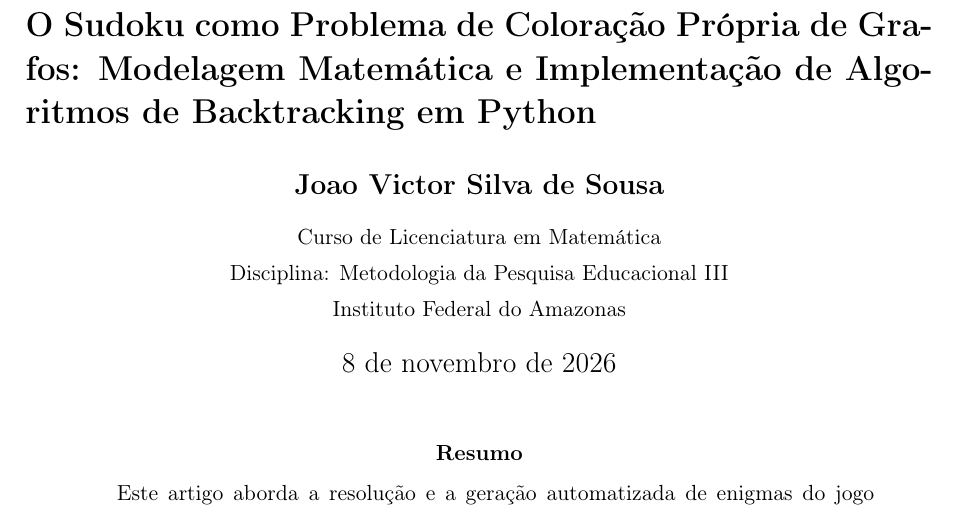
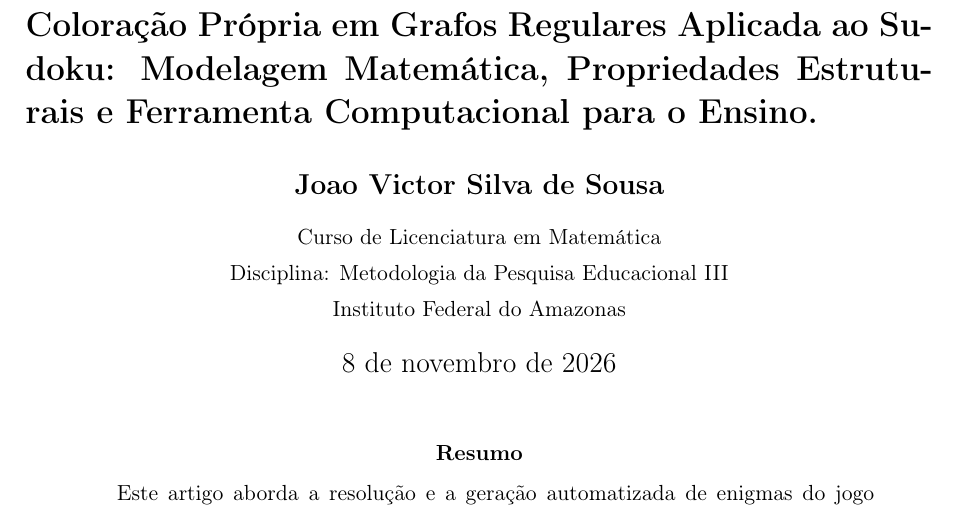
Before and after one commit to ovictorjo3/MPE-III, a LaTeX paper (artigo_sudoku_grafos-v3.tex): part of page 1 of 7, cut at the place of the change. Compiled offline with pdfLaTeX.

Commit message:
título final final

```diff
--- a/artigo_sudoku_grafos-v3.tex
+++ b/artigo_sudoku_grafos-v3.tex
@@ -46,7 +46,7 @@
 \lstset{style=pythonstyle}
 
 % --- Elementos Pré-textuais ---
-\title{\Large\bfseries \justifying O Sudoku como Problema de Coloração Própria de Grafos: Modelagem Matemática e Implementação de Algoritmos de Backtracking em Python}
+\title{\Large\bfseries \justifying Coloração Própria em Grafos Regulares Aplicada ao Sudoku: Modelagem Matemática, Propriedades Estruturais e Ferramenta Computacional para o Ensino.}
 
 \author{\textbf{Joao Victor Silva de Sousa}\\[0.5em]
 \small Curso de Licenciatura em Matemática\\
```
Also changed, not shown: artigo_sudoku_grafos-v3.pdf, 2 other files.
